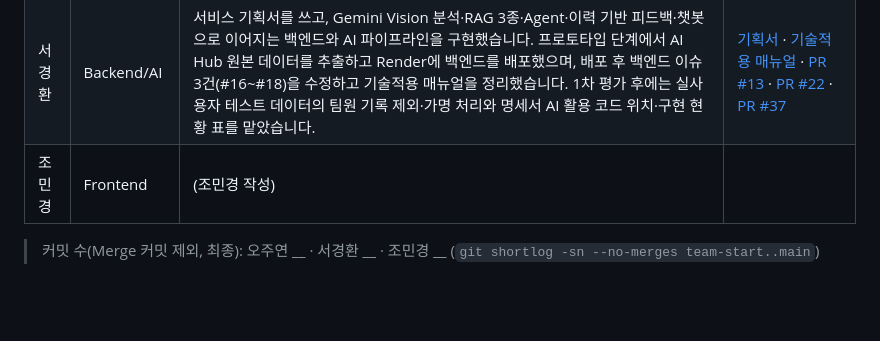
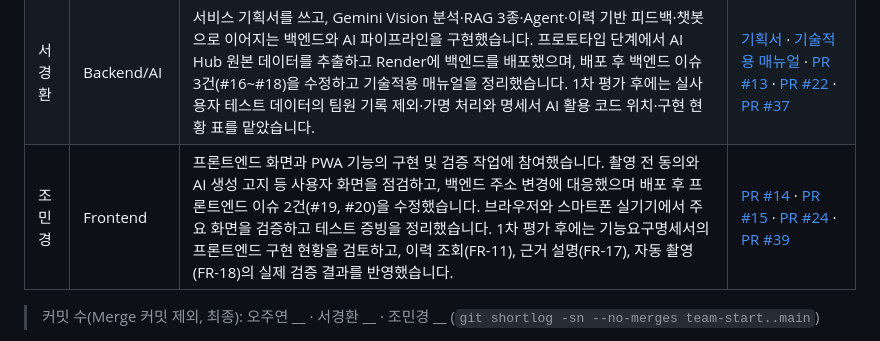
Before and after one commit to jjjoy1114/ai-skinscope, a Markdown page: README.md, the part around the change. Rendered like a GitHub page; blank space fills up the shorter version.

Commit message:
조민경 docs: README 본인 기여 요약 작성
Updated the contributions section for 조민경, detailing frontend involvement and tasks completed.

```diff
--- a/README.md
+++ b/README.md
@@ -126,8 +126,7 @@ python scripts/serve_https.py
 | --- | --- | --- | --- |
 | 오주연 | 팀장, 데이터·QA | 팀 저장소를 만들고 턴 방식(브랜치 → PR → 리뷰 → Merge)으로 진행을 이끌었습니다. 기능 요구 명세서와 AI Hub 데이터 분석 문서를 쓰고, 배포본을 점검해 이슈 5건(#16~#20)을 등록했습니다. 팀원 PR을 리뷰·Merge하고 결과 보고서와 README를 정리했으며, 1차 평가 후 사용자 피드백 기록과 제출물 보완을 맡았습니다. | [명세서](docs/기능요구명세서.md) · [데이터 분석](docs/AI_HUB_데이터분석.md) · [결과 보고서](docs/Result.md) · [피드백 기록](docs/test/user_feedback.md) · [PR #11](https://github.com/jjjoy1114/ai-skinscope/pull/11) · [PR #26](https://github.com/jjjoy1114/ai-skinscope/pull/26) · [PR #38](https://github.com/jjjoy1114/ai-skinscope/pull/38) |
 | 서경환 | Backend/AI | 서비스 기획서를 쓰고, Gemini Vision 분석·RAG 3종·Agent·이력 기반 피드백·챗봇으로 이어지는 백엔드와 AI 파이프라인을 구현했습니다. 프로토타입 단계에서 AI Hub 원본 데이터를 추출하고 Render에 백엔드를 배포했으며, 배포 후 백엔드 이슈 3건(#16~#18)을 수정하고 기술적용 매뉴얼을 정리했습니다. 1차 평가 후에는 실사용자 테스트 데이터의 팀원 기록 제외·가명 처리와 명세서 AI 활용 코드 위치·구현 현황 표를 맡았습니다. | [기획서](docs/Service기획서.md) · [기술적용 매뉴얼](docs/AI_Skin_Scope_기술적용_매뉴얼.md) · [PR #13](https://github.com/jjjoy1114/ai-skinscope/pull/13) · [PR #22](https://github.com/jjjoy1114/ai-skinscope/pull/22) · [PR #37](https://github.com/jjjoy1114/ai-skinscope/pull/37) |
-| 조민경 | Frontend | (조민경 작성) | |
-
+| 조민경 | Frontend | 프론트엔드 화면과 PWA 기능의 구현 및 검증 작업에 참여했습니다. 촬영 전 동의와 AI 생성 고지 등 사용자 화면을 점검하고, 백엔드 주소 변경에 대응했으며 배포 후 프론트엔드 이슈 2건(#19, #20)을 수정했습니다. 브라우저와 스마트폰 실기기에서 주요 화면을 검증하고 테스트 증빙을 정리했습니다. 1차 평가 후에는 기능요구명세서의 프론트엔드 구현 현황을 검토하고, 이력 조회(FR-11), 근거 설명(FR-17), 자동 촬영(FR-18)의 실제 검증 결과를 반영했습니다. |[PR #14](https://github.com/jjjoy1114/ai-skinscope/pull/14) · [PR #15](https://github.com/jjjoy1114/ai-skinscope/pull/15) · [PR #24](https://github.com/jjjoy1114/ai-skinscope/pull/24) · [PR #39](https://github.com/jjjoy1114/ai-skinscope/pull/39)|
 > 커밋 수(Merge 커밋 제외, 최종): 오주연 __ · 서경환 __ · 조민경 __ (`git shortlog -sn --no-merges team-start..main`)
 
 턴 방식(한 번에 한 명 작업 → PR → 리뷰 → Merge)으로 진행했습니다. 턴별 작업 내용과 PR 기록은 [`docs/Result.md`](docs/Result.md) 6절에 있습니다.
```
